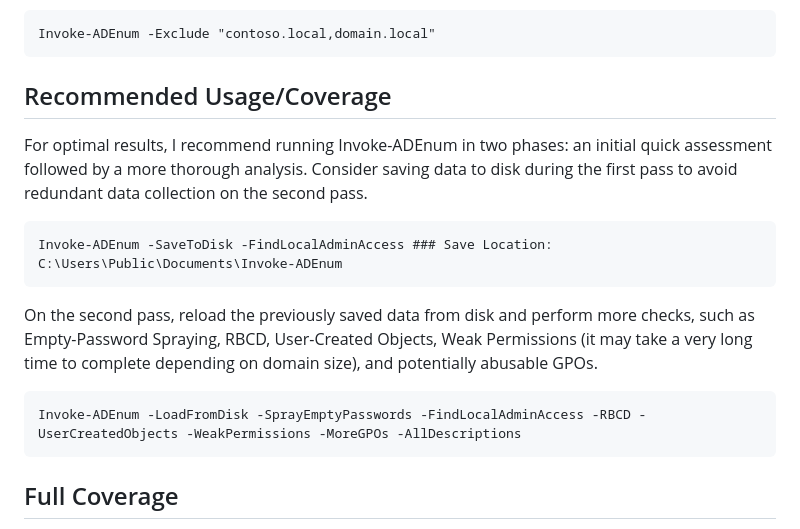
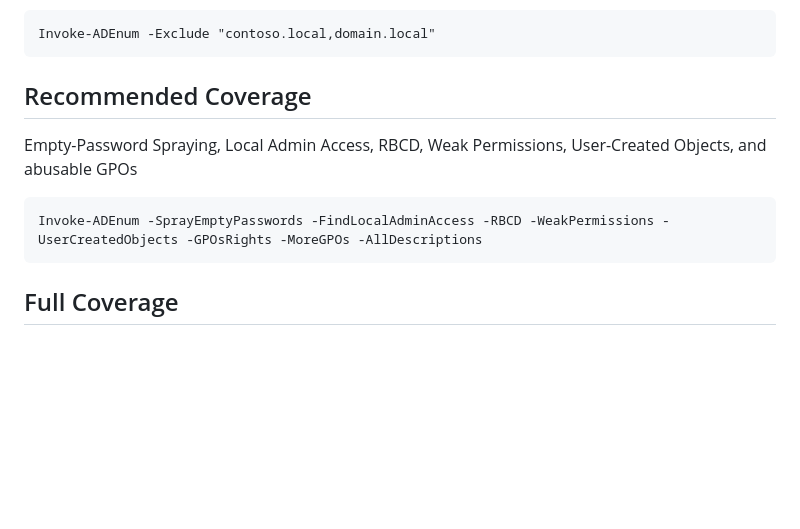
Before and after one commit to Leo4j/Invoke-ADEnum, a Markdown page: README.md, the part around the change. GitHub-like rendering; blank space fills up the shorter version.

````diff
--- a/README.md
+++ b/README.md
@@ -48,20 +48,15 @@ Exclude out-of-scope domains
 Invoke-ADEnum -Exclude "contoso.local,domain.local"
 ```
 
-## Recommended Usage/Coverage
+## Recommended Coverage
 
-For optimal results, I recommend running Invoke-ADEnum in two phases: an initial quick assessment followed by a more thorough analysis.
-Consider saving data to disk during the first pass to avoid redundant data collection on the second pass.
+Empty-Password Spraying, Local Admin Access, RBCD, Weak Permissions, User-Created Objects, and abusable GPOs
 
 ```
-Invoke-ADEnum -SaveToDisk -FindLocalAdminAccess ### Save Location: C:\Users\Public\Documents\Invoke-ADEnum
+Invoke-ADEnum -SprayEmptyPasswords -FindLocalAdminAccess -RBCD -WeakPermissions -UserCreatedObjects -GPOsRights -MoreGPOs -AllDescriptions
 ```
 
-On the second pass, reload the previously saved data from disk and perform more checks, such as Empty-Password Spraying, RBCD, User-Created Objects, Weak Permissions (it may take a very long time to complete depending on domain size), and potentially abusable GPOs.
 
-```
-Invoke-ADEnum -LoadFromDisk -SprayEmptyPasswords -FindLocalAdminAccess -RBCD -UserCreatedObjects -WeakPermissions -MoreGPOs -AllDescriptions
-```
 
 ## Full Coverage
 
````
